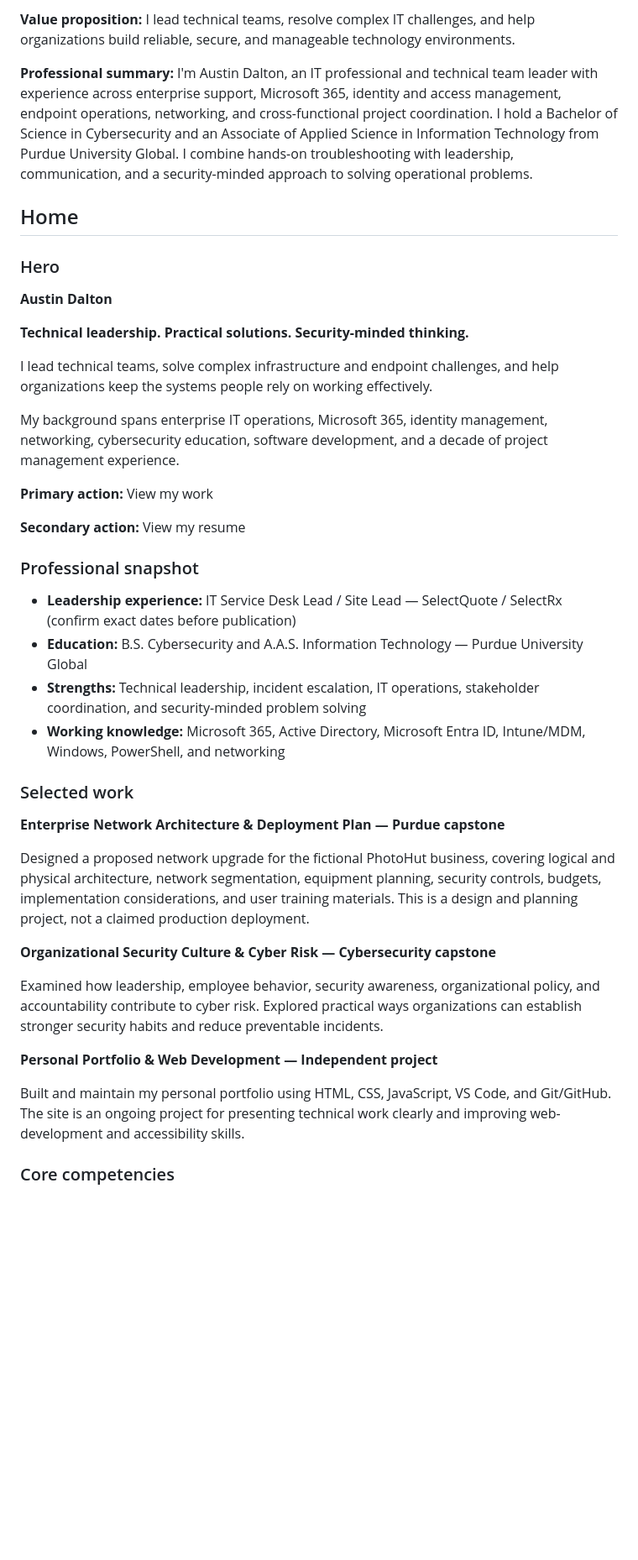
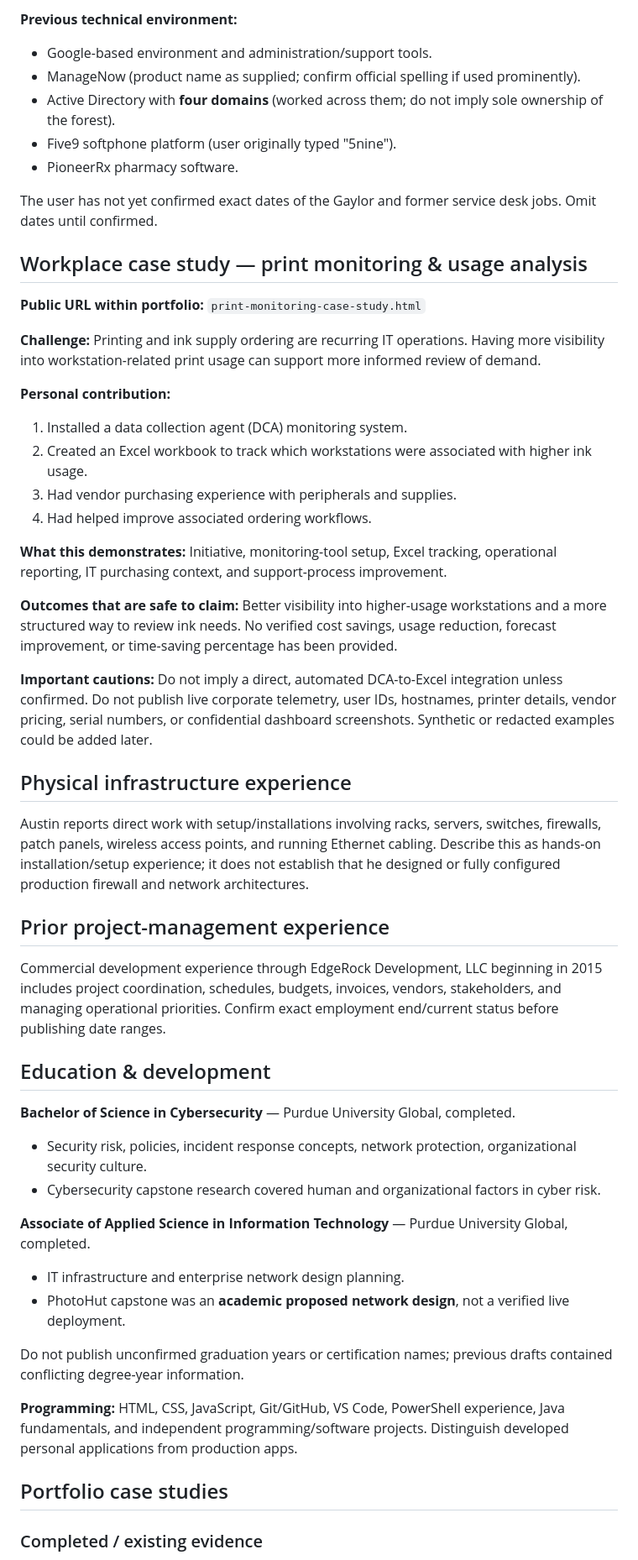
Before and after one commit to AustinDDev/MyWebsite, a Markdown page: PORTFOLIO_COPY.md, the part around one of its changes. Shown at 84% size. Rendered like a GitHub page; blank space fills up the shorter version.

```diff
--- a/PORTFOLIO_COPY.md
+++ b/PORTFOLIO_COPY.md
@@ -39,44 +60,54 @@ Document a before/after example for one process, count the team size and direct
 
-**Value proposition:** I lead technical teams, resolve complex IT challenges, and help organizations build reliable, secure, and manageable technology environments.
+**Previous technical environment:**
+- Google-based environment and administration/support tools.
+- ManageNow (product name as supplied; confirm official spelling if used prominently).
+- Active Directory with **four domains** (worked across them; do not imply sole ownership of the forest).
+- Five9 softphone platform (user originally typed "5nine").
+- PioneerRx pharmacy software.
 
-**Professional summary:** I'm Austin Dalton, an IT professional and technical team leader with experience across enterprise support, Microsoft 365, identity and access management, endpoint operations, networking, and cross-functional project coordination. I hold a Bachelor of Science in Cybersecurity and an Associate of Applied Science in Information Technology from Purdue University Global. I combine hands-on troubleshooting with leadership, communication, and a security-minded approach to solving operational problems.
+The user has not yet confirmed exact dates of the Gaylor and former service desk jobs. Omit dates until confirmed.
 
-## Home
+## Workplace case study — print monitoring & usage analysis
 
-### Hero
+**Public URL within portfolio:** `print-monitoring-case-study.html`
 
-**Austin Dalton**
+**Challenge:** Printing and ink supply ordering are recurring IT operations. Having more visibility into workstation-related print usage can support more informed review of demand.
 
-**Technical leadership. Practical solutions. Security-minded thinking.**
+**Personal contribution:**
+1. Installed a data collection agent (DCA) monitoring system.
+2. Created an Excel workbook to track which workstations were associated with higher ink usage.
+3. Had vendor purchasing experience with peripherals and supplies.
+4. Had helped improve associated ordering workflows.
 
-I lead technical teams, solve complex infrastructure and endpoint challenges, and help organizations keep the systems people rely on working effectively.
+**What this demonstrates:** Initiative, monitoring-tool setup, Excel tracking, operational reporting, IT purchasing context, and support-process improvement.
 
-My background spans enterprise IT operations, Microsoft 365, identity management, networking, cybersecurity education, software development, and a decade of project management experience.
+**Outcomes that are safe to claim:** Better visibility into higher-usage workstations and a more structured way to review ink needs. No verified cost savings, usage reduction, forecast improvement, or time-saving percentage has been provided.
 
-**Primary action:** View my work
+**Important cautions:** Do not imply a direct, automated DCA-to-Excel integration unless confirmed. Do not publish live corporate telemetry, user IDs, hostnames, printer details, vendor pricing, serial numbers, or confidential dashboard screenshots. Synthetic or redacted examples could be added later.
 
-**Secondary action:** View my resume
+## Physical infrastructure experience
 
-### Professional snapshot
+Austin reports direct work with setup/installations involving racks, servers, switches, firewalls, patch panels, wireless access points, and running Ethernet cabling. Describe this as hands-on installation/setup experience; it does not establish that he designed or fully configured production firewall and network architectures.
 
-- **Leadership experience:** IT Service Desk Lead / Site Lead — SelectQuote / SelectRx (confirm exact dates before publication)
-- **Education:** B.S. Cybersecurity and A.A.S. Information Technology — Purdue University Global
-- **Strengths:** Technical leadership, incident escalation, IT operations, stakeholder coordination, and security-minded problem solving
-- **Working knowledge:** Microsoft 365, Active Directory, Microsoft Entra ID, Intune/MDM, Windows, PowerShell, and networking
+## Prior project-management experience
 
-### Selected work
+Commercial development experience through EdgeRock Development, LLC beginning in 2015 includes project coordination, schedules, budgets, invoices, vendors, stakeholders, and managing operational priorities. Confirm exact employment end/current status before publishing date ranges.
 
-**Enterprise Network Architecture & Deployment Plan — Purdue capstone**
+## Education & development
 
-Designed a proposed network upgrade for the fictional PhotoHut business, covering logical and physical architecture, network segmentation, equipment planning, security controls, budgets, implementation considerations, and user training materials. This is a design and planning project, not a claimed production deployment.
+**Bachelor of Science in Cybersecurity** — Purdue University Global, completed.
+- Security risk, policies, incident response concepts, network protection, organizational security culture.
+- Cybersecurity capstone research covered human and organizational factors in cyber risk.
 
-**Organizational Security Culture & Cyber Risk — Cybersecurity capstone**
+**Associate of Applied Science in Information Technology** — Purdue University Global, completed.
+- IT infrastructure and enterprise network design planning.
+- PhotoHut capstone was an **academic proposed network design**, not a verified live deployment.
 
-Examined how leadership, employee behavior, security awareness, organizational policy, and accountability contribute to cyber risk. Explored practical ways organizations can establish stronger security habits and reduce preventable incidents.
+Do not publish unconfirmed graduation years or certification names; previous drafts contained conflicting degree-year information.
 
-**Personal Portfolio & Web Development — Independent project**
+**Programming:** HTML, CSS, JavaScript, Git/GitHub, VS Code, PowerShell experience, Java fundamentals, and independent programming/software projects. Distinguish developed personal applications from production apps.
 
-Built and maintain my personal portfolio using HTML, CSS, JavaScript, VS Code, and Git/GitHub. The site is an ongoing project for presenting technical work clearly and improving web-development and accessibility skills.
+## Portfolio case studies
 
-### Core competencies
+### Completed / existing evidence
 
```
Also changed, not shown: other parts of PORTFOLIO_COPY.md (+75 -126 lines).
